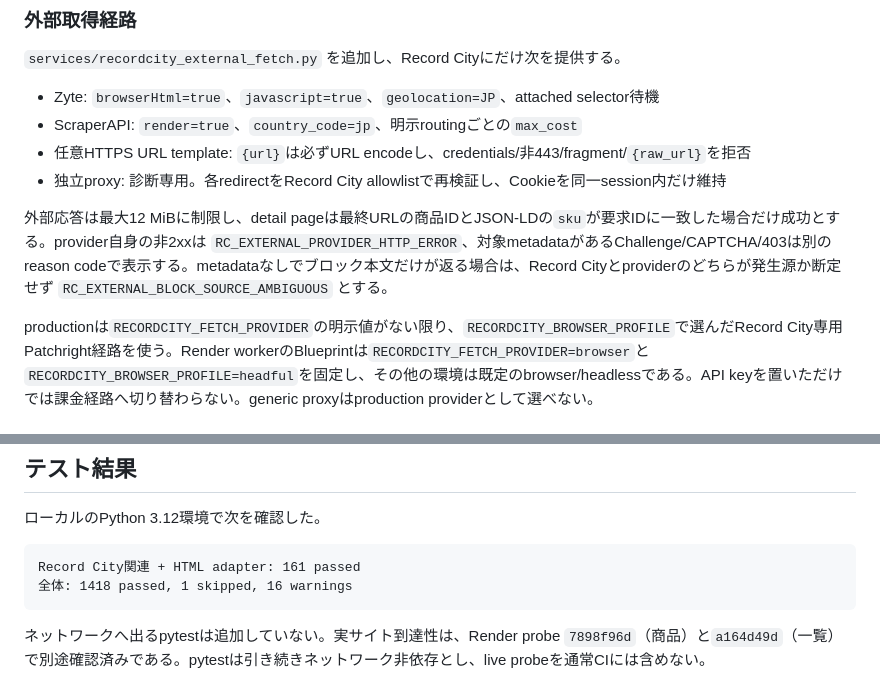
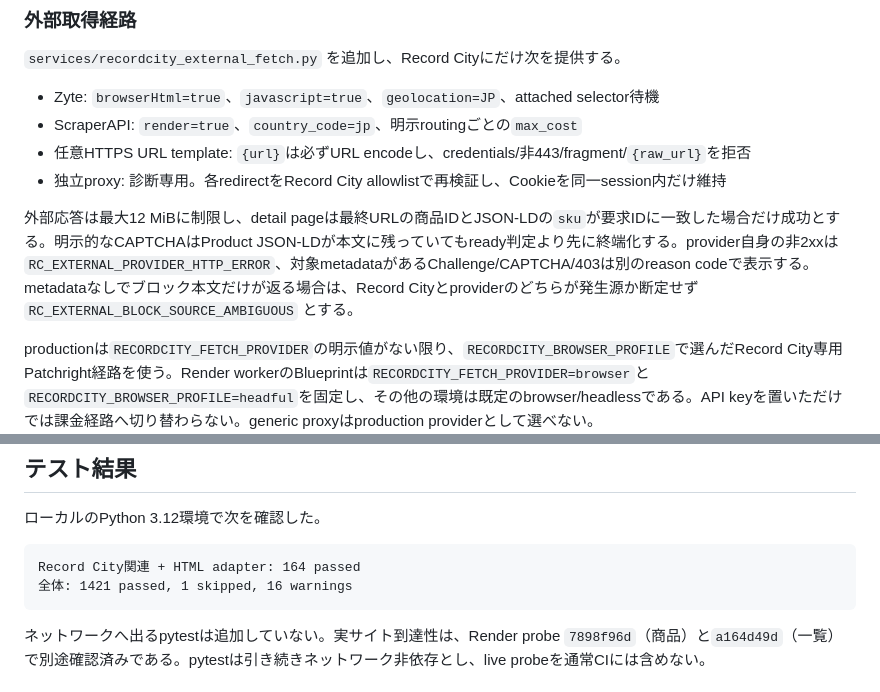
Before and after one commit to halc8312/ESP, a Markdown page: docs/recordcity-waf-reachability.md, 2 parts joined by grey strips. Drawn GitHub-style.

Commit message:
Update Record City validation report

````diff
--- a/docs/recordcity-waf-reachability.md
+++ b/docs/recordcity-waf-reachability.md
@@ -145,7 +145,7 @@ portableな既定値は引き続き`headless`で、Render workerだけをBluepri
 - 任意HTTPS URL template: `{url}`は必ずURL encodeし、credentials/非443/fragment/`{raw_url}`を拒否
 - 独立proxy: 診断専用。各redirectをRecord City allowlistで再検証し、Cookieを同一session内だけ維持
 
-外部応答は最大12 MiBに制限し、detail pageは最終URLの商品IDとJSON-LDの`sku`が要求IDに一致した場合だけ成功とする。provider自身の非2xxは `RC_EXTERNAL_PROVIDER_HTTP_ERROR`、対象metadataがあるChallenge/CAPTCHA/403は別のreason codeで表示する。metadataなしでブロック本文だけが返る場合は、Record Cityとproviderのどちらが発生源か断定せず `RC_EXTERNAL_BLOCK_SOURCE_AMBIGUOUS` とする。
+外部応答は最大12 MiBに制限し、detail pageは最終URLの商品IDとJSON-LDの`sku`が要求IDに一致した場合だけ成功とする。明示的なCAPTCHAはProduct JSON-LDが本文に残っていてもready判定より先に終端化する。provider自身の非2xxは `RC_EXTERNAL_PROVIDER_HTTP_ERROR`、対象metadataがあるChallenge/CAPTCHA/403は別のreason codeで表示する。metadataなしでブロック本文だけが返る場合は、Record Cityとproviderのどちらが発生源か断定せず `RC_EXTERNAL_BLOCK_SOURCE_AMBIGUOUS` とする。
 
 productionは`RECORDCITY_FETCH_PROVIDER`の明示値がない限り、`RECORDCITY_BROWSER_PROFILE`で選んだRecord City専用Patchright経路を使う。Render workerのBlueprintは`RECORDCITY_FETCH_PROVIDER=browser`と`RECORDCITY_BROWSER_PROFILE=headful`を固定し、その他の環境は既定のbrowser/headlessである。API keyを置いただけでは課金経路へ切り替わらない。generic proxyはproduction providerとして選べない。
 
@@ -176,8 +176,8 @@ headful ChromiumをRenderとCIで実行できるよう、`xvfb`、`xauth`、`tin
 ローカルのPython 3.12環境で次を確認した。
 
 ```text
-Record City関連 + HTML adapter: 161 passed
-全体: 1418 passed, 1 skipped, 16 warnings
+Record City関連 + HTML adapter: 164 passed
+全体: 1421 passed, 1 skipped, 16 warnings
 ```
 
 ネットワークへ出るpytestは追加していない。実サイト到達性は、Render probe `7898f96d`（商品）と`a164d49d`（一覧）で別途確認済みである。pytestは引き続きネットワーク非依存とし、live probeを通常CIには含めない。
````
